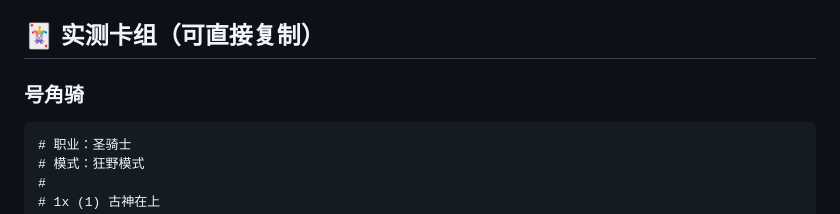
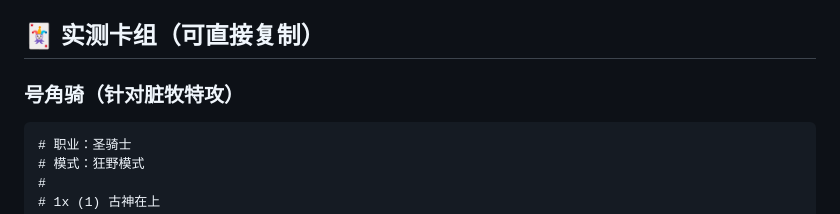
Before and after one commit to Donald-Yip/HearthstoneLegendArriver, a Markdown page: README.md, the part around the change. Rendered like a GitHub page.

Commit message:
Revise '号角骑' section in README
Updated the section for '号角骑' to specify its targeting.

````diff
--- a/README.md
+++ b/README.md
@@ -101,7 +101,7 @@
 
 ## 🃏 实测卡组（可直接复制）
 
-### 号角骑
+### 号角骑（针对脏牧特攻）
 
 ```text
 # 职业：圣骑士
````
